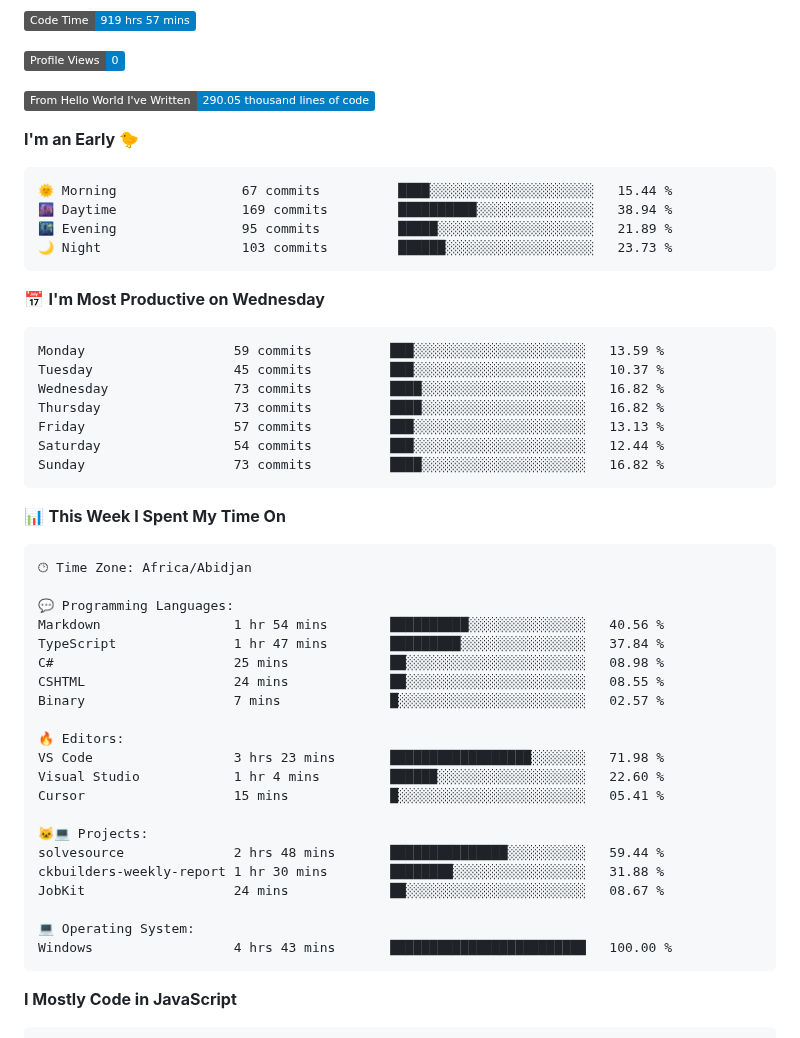
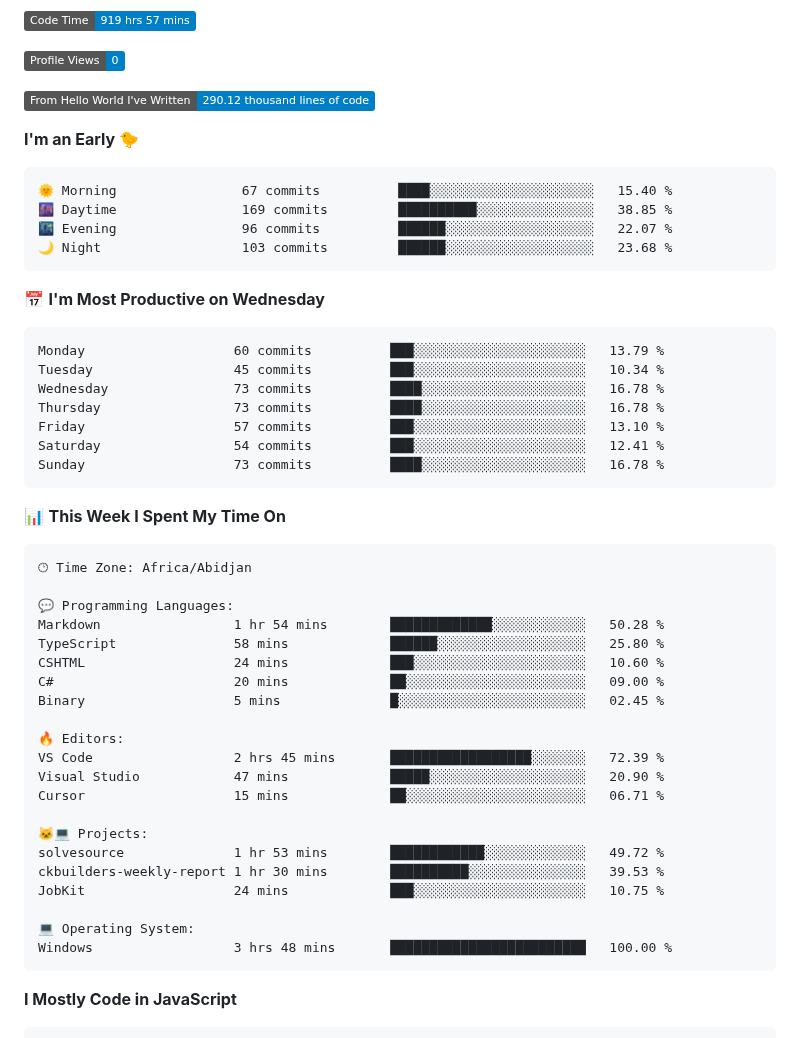
Before and after one commit to Brielle28/Brielle28, a Markdown page: README.md, the part around one of its changes. Drawn GitHub-style; badges without logos.

Commit message:
Updated with Dev Metrics

````diff
--- a/README.md
+++ b/README.md
@@ -12,26 +12,26 @@
 
 ![Profile Views](http://img.shields.io/badge/Profile%20Views-0-blue?style=flat)
 
-![Lines of code](https://img.shields.io/badge/From%20Hello%20World%20I%27ve%20Written-290.05%20thousand%20lines%20of%20code-blue?style=flat)
+![Lines of code](https://img.shields.io/badge/From%20Hello%20World%20I%27ve%20Written-290.12%20thousand%20lines%20of%20code-blue?style=flat)
 
 **I'm an Early 🐤**
 
 ```text
-🌞 Morning                67 commits          ████░░░░░░░░░░░░░░░░░░░░░   15.44 %
-🌆 Daytime                169 commits         ██████████░░░░░░░░░░░░░░░   38.94 %
-🌃 Evening                95 commits          █████░░░░░░░░░░░░░░░░░░░░   21.89 %
-🌙 Night                  103 commits         ██████░░░░░░░░░░░░░░░░░░░   23.73 %
+🌞 Morning                67 commits          ████░░░░░░░░░░░░░░░░░░░░░   15.40 %
+🌆 Daytime                169 commits         ██████████░░░░░░░░░░░░░░░   38.85 %
+🌃 Evening                96 commits          ██████░░░░░░░░░░░░░░░░░░░   22.07 %
+🌙 Night                  103 commits         ██████░░░░░░░░░░░░░░░░░░░   23.68 %
 ```
 📅 **I'm Most Productive on Wednesday**
 
 ```text
-Monday                   59 commits          ███░░░░░░░░░░░░░░░░░░░░░░   13.59 %
-Tuesday                  45 commits          ███░░░░░░░░░░░░░░░░░░░░░░   10.37 %
-Wednesday                73 commits          ████░░░░░░░░░░░░░░░░░░░░░   16.82 %
-Thursday                 73 commits          ████░░░░░░░░░░░░░░░░░░░░░   16.82 %
-Friday                   57 commits          ███░░░░░░░░░░░░░░░░░░░░░░   13.13 %
-Saturday                 54 commits          ███░░░░░░░░░░░░░░░░░░░░░░   12.44 %
-Sunday                   73 commits          ████░░░░░░░░░░░░░░░░░░░░░   16.82 %
+Monday                   60 commits          ███░░░░░░░░░░░░░░░░░░░░░░   13.79 %
+Tuesday                  45 commits          ███░░░░░░░░░░░░░░░░░░░░░░   10.34 %
+Wednesday                73 commits          ████░░░░░░░░░░░░░░░░░░░░░   16.78 %
+Thursday                 73 commits          ████░░░░░░░░░░░░░░░░░░░░░   16.78 %
+Friday                   57 commits          ███░░░░░░░░░░░░░░░░░░░░░░   13.10 %
+Saturday                 54 commits          ███░░░░░░░░░░░░░░░░░░░░░░   12.41 %
+Sunday                   73 commits          ████░░░░░░░░░░░░░░░░░░░░░   16.78 %
 ```
 
 
@@ -41,24 +41,24 @@ Sunday                   73 commits          ████░░░░░░░
 🕑︎ Time Zone: Africa/Abidjan
 
 💬 Programming Languages:
-Markdown                 1 hr 54 mins        ██████████░░░░░░░░░░░░░░░   40.56 %
-TypeScript               1 hr 47 mins        █████████░░░░░░░░░░░░░░░░   37.84 %
-C#                       25 mins             ██░░░░░░░░░░░░░░░░░░░░░░░   08.98 %
-CSHTML                   24 mins             ██░░░░░░░░░░░░░░░░░░░░░░░   08.55 %
-Binary                   7 mins              █░░░░░░░░░░░░░░░░░░░░░░░░   02.57 %
+Markdown                 1 hr 54 mins        █████████████░░░░░░░░░░░░   50.28 %
+TypeScript               58 mins             ██████░░░░░░░░░░░░░░░░░░░   25.80 %
+CSHTML                   24 mins             ███░░░░░░░░░░░░░░░░░░░░░░   10.60 %
+C#                       20 mins             ██░░░░░░░░░░░░░░░░░░░░░░░   09.00 %
+Binary                   5 mins              █░░░░░░░░░░░░░░░░░░░░░░░░   02.45 %
 
 🔥 Editors:
-VS Code                  3 hrs 23 mins       ██████████████████░░░░░░░   71.98 %
-Visual Studio            1 hr 4 mins         ██████░░░░░░░░░░░░░░░░░░░   22.60 %
-Cursor                   15 mins             █░░░░░░░░░░░░░░░░░░░░░░░░   05.41 %
+VS Code                  2 hrs 45 mins       ██████████████████░░░░░░░   72.39 %
+Visual Studio            47 mins             █████░░░░░░░░░░░░░░░░░░░░   20.90 %
+Cursor                   15 mins             ██░░░░░░░░░░░░░░░░░░░░░░░   06.71 %
 
 🐱‍💻 Projects:
-solvesource              2 hrs 48 mins       ███████████████░░░░░░░░░░   59.44 %
-ckbuilders-weekly-report 1 hr 30 mins        ████████░░░░░░░░░░░░░░░░░   31.88 %
-JobKit                   24 mins             ██░░░░░░░░░░░░░░░░░░░░░░░   08.67 %
+solvesource              1 hr 53 mins        ████████████░░░░░░░░░░░░░   49.72 %
+ckbuilders-weekly-report 1 hr 30 mins        ██████████░░░░░░░░░░░░░░░   39.53 %
+JobKit                   24 mins             ███░░░░░░░░░░░░░░░░░░░░░░   10.75 %
 
 💻 Operating System:
-Windows                  4 hrs 43 mins       █████████████████████████   100.00 %
+Windows                  3 hrs 48 mins       █████████████████████████   100.00 %
 ```
 
 **I Mostly Code in JavaScript**
````
Also changed, not shown: other parts of README.md (+1 -1 lines), assets/bar_graph.png.
